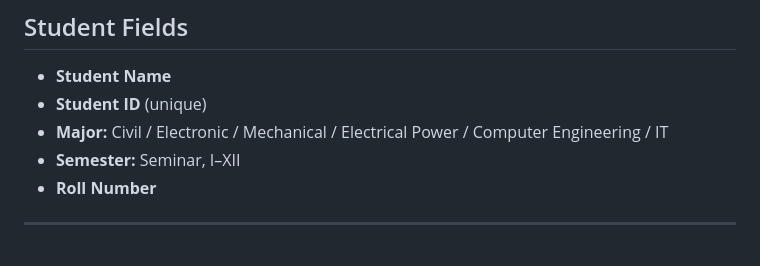
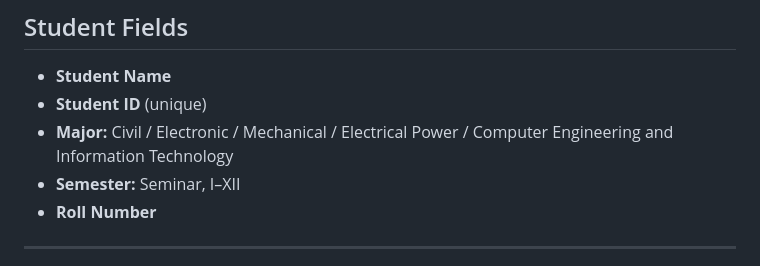
Before and after one commit to ISSACTE/ptu-face-detection, a Markdown page: README.md, the part around the change. Drawn GitHub-style.

```diff
--- a/README.md
+++ b/README.md
@@ -106,7 +106,7 @@ Student-Face-Recognition-System/
 ## Student Fields
 - **Student Name**
 - **Student ID** (unique)
-- **Major:** Civil / Electronic / Mechanical / Electrical Power / Computer Engineering / IT
+- **Major:** Civil / Electronic / Mechanical / Electrical Power / Computer Engineering and Information Technology
 - **Semester:** Seminar, I–XII
 - **Roll Number**
 
```
